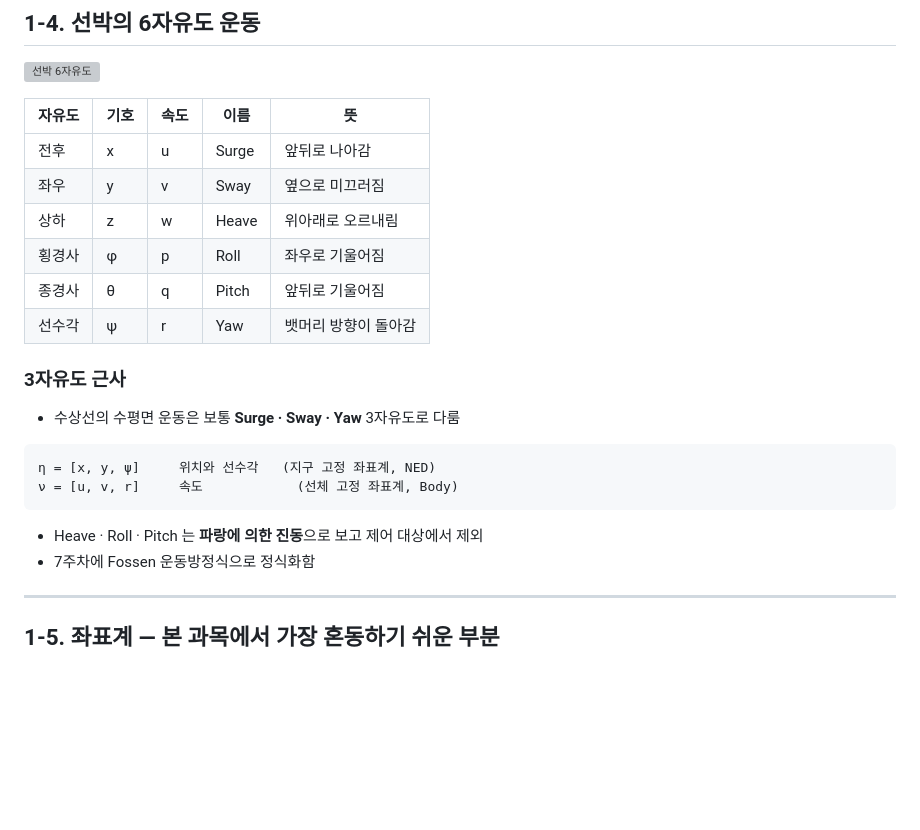
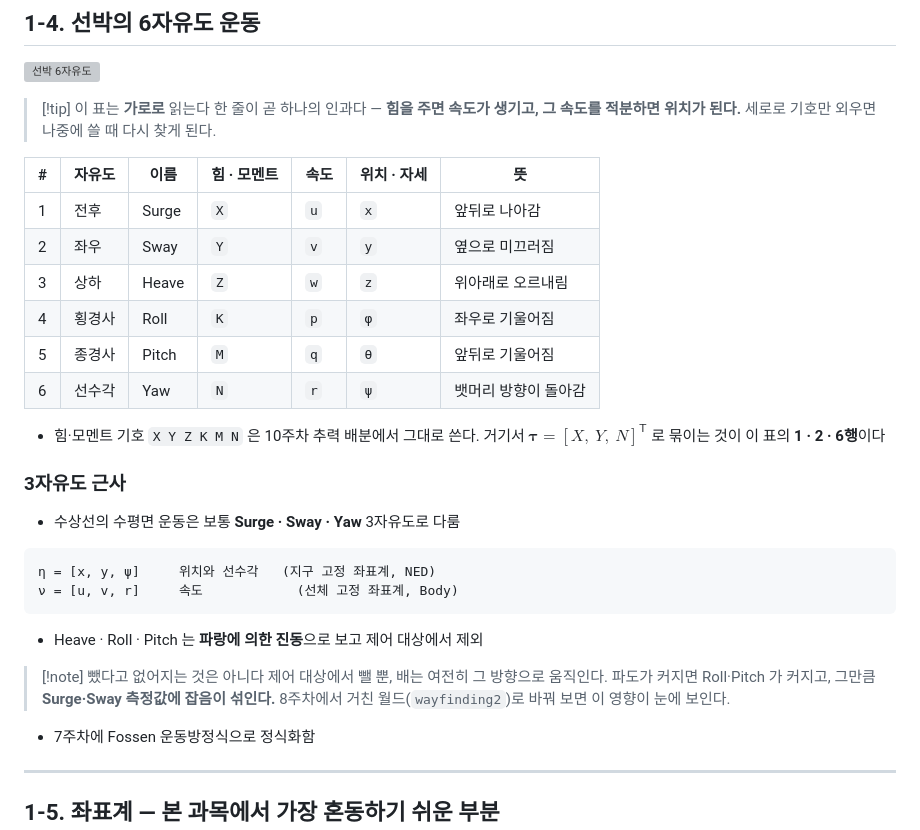
Before and after one commit to wkyouncnu/Capstone-Design, a Markdown page: 1_2026-2학기_강의자료/10-주차별-강의자료/W03_Gazebo_VRX_구축과_좌표계.md, the part around the change. Drawn GitHub-style; blank space fills up the shorter version; grey boxes are pictures that could not be loaded.

````diff
--- a/1_2026-2학기_강의자료/10-주차별-강의자료/W03_Gazebo_VRX_구축과_좌표계.md
+++ b/1_2026-2학기_강의자료/10-주차별-강의자료/W03_Gazebo_VRX_구축과_좌표계.md
@@ -180,14 +180,21 @@ wamv_gazebo.urdf.xacro ┘
 
 ![선박 6자유도](../assets/w03-6dof.svg)
 
-| 자유도 | 기호 | 속도 | 이름 | 뜻 |
-|---|---|---|---|---|
-| 전후 | x | u | Surge | 앞뒤로 나아감 |
-| 좌우 | y | v | Sway | 옆으로 미끄러짐 |
-| 상하 | z | w | Heave | 위아래로 오르내림 |
-| 횡경사 | φ | p | Roll | 좌우로 기울어짐 |
-| 종경사 | θ | q | Pitch | 앞뒤로 기울어짐 |
-| 선수각 | ψ | r | Yaw | 뱃머리 방향이 돌아감 |
+> [!tip] 이 표는 **가로로** 읽는다
+> 한 줄이 곧 하나의 인과다 — **힘을 주면 속도가 생기고, 그 속도를 적분하면 위치가 된다.**
+> 세로로 기호만 외우면 나중에 쓸 때 다시 찾게 된다.
+
+| # | 자유도 | 이름 | 힘 · 모멘트 | 속도 | 위치 · 자세 | 뜻 |
+|---|---|---|---|---|---|---|
+| 1 | 전후 | Surge | `X` | `u` | `x` | 앞뒤로 나아감 |
+| 2 | 좌우 | Sway | `Y` | `v` | `y` | 옆으로 미끄러짐 |
+| 3 | 상하 | Heave | `Z` | `w` | `z` | 위아래로 오르내림 |
+| 4 | 횡경사 | Roll | `K` | `p` | `φ` | 좌우로 기울어짐 |
+| 5 | 종경사 | Pitch | `M` | `q` | `θ` | 앞뒤로 기울어짐 |
+| 6 | 선수각 | Yaw | `N` | `r` | `ψ` | 뱃머리 방향이 돌아감 |
+
+- 힘·모멘트 기호 `X Y Z K M N` 은 10주차 추력 배분에서 그대로 쓴다.
+  거기서 $\boldsymbol{\tau} = [X,\ Y,\ N]^{\mathsf T}$ 로 묶이는 것이 이 표의 **1 · 2 · 6행**이다
 
 ### 3자유도 근사
 
@@ -199,6 +206,11 @@ wamv_gazebo.urdf.xacro ┘
 ```
 
 - Heave · Roll · Pitch 는 **파랑에 의한 진동**으로 보고 제어 대상에서 제외
+
+> [!note] 뺐다고 없어지는 것은 아니다
+> 제어 대상에서 뺄 뿐, 배는 여전히 그 방향으로 움직인다.
+> 파도가 커지면 Roll·Pitch 가 커지고, 그만큼 **Surge·Sway 측정값에 잡음이 섞인다.**
+> 8주차에서 거친 월드(`wayfinding2`)로 바꿔 보면 이 영향이 눈에 보인다.
 - 7주차에 Fossen 운동방정식으로 정식화함
 
 ---
````
Also changed, not shown: 1_2026-2학기_강의자료/10-주차별-강의자료/W02_ROS2_기초_노드와_토픽.md (+102 -3 lines), 1_2026-2학기_강의자료/assets/w02-rqt-graph.png (added), 3 other files.
